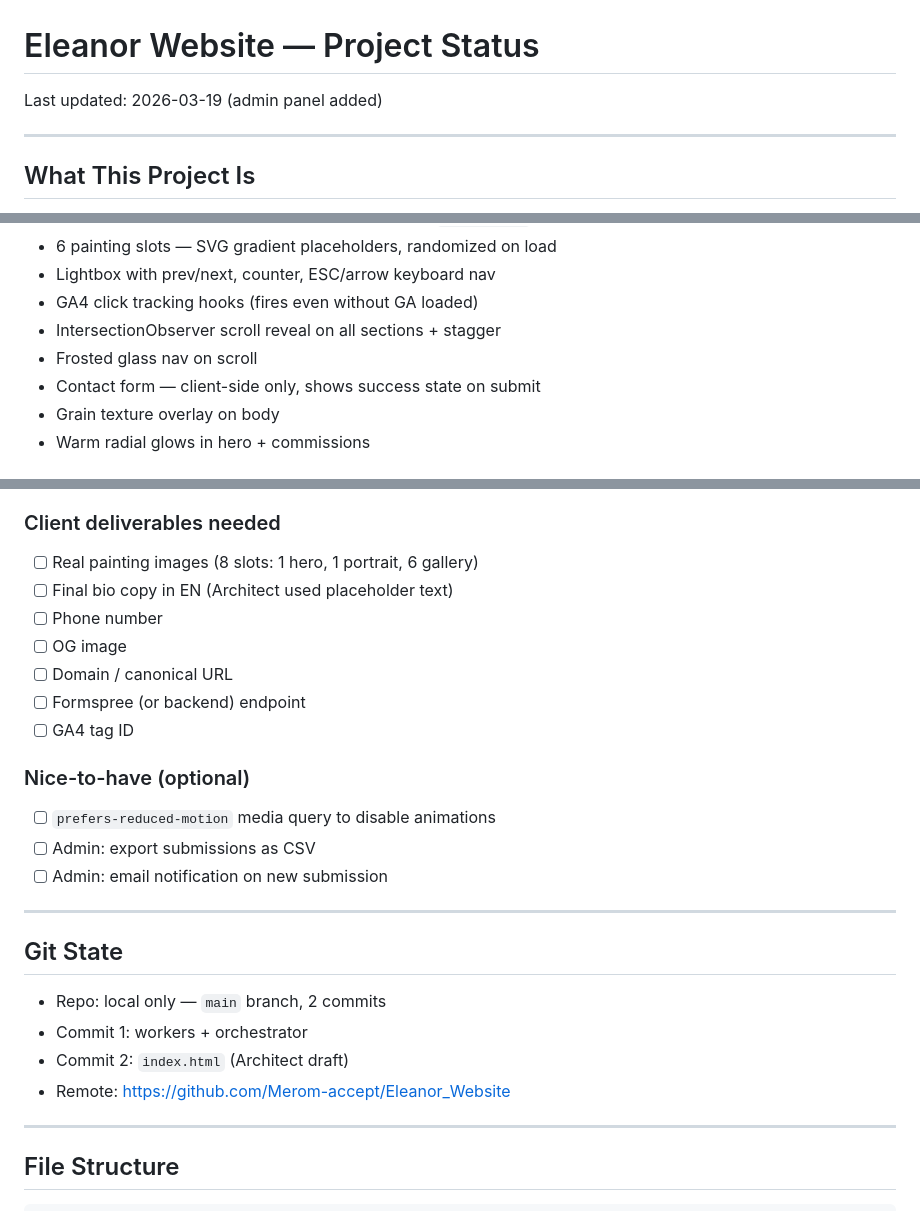
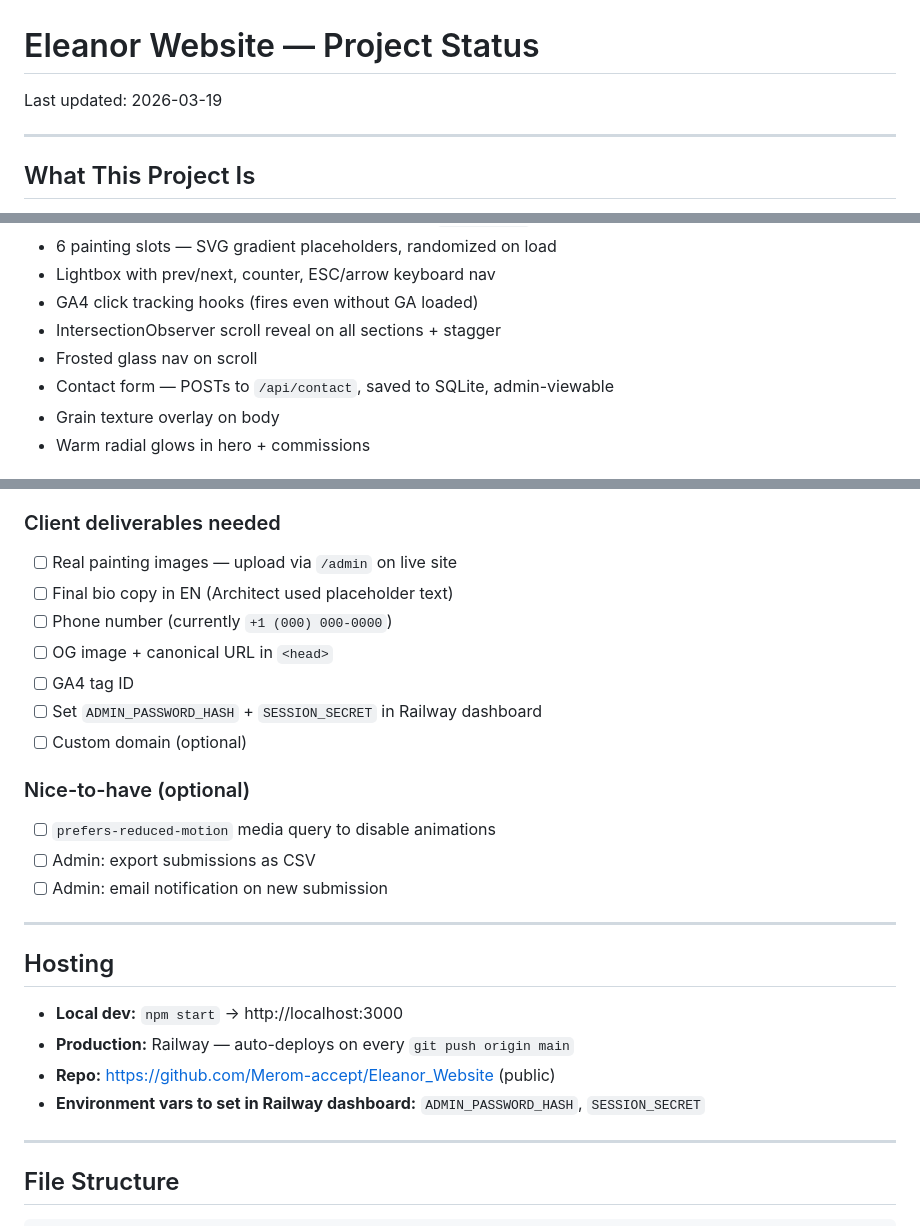
Before and after one commit to Merom-accept/Eleanor_Website, a Markdown page: PROJECT_STATUS.md, 3 parts joined by grey strips. Rendered like a GitHub page.

Commit message:
Update PROJECT_STATUS.md — reflect live deployment on Railway
Co-Authored-By: Claude Sonnet 4.6 <noreply@anthropic.com>

```diff
--- a/PROJECT_STATUS.md
+++ b/PROJECT_STATUS.md
@@ -1,6 +1,6 @@
 # Eleanor Website — Project Status
 
-Last updated: 2026-03-19 (admin panel added)
+Last updated: 2026-03-19
 
 ---
 
@@ -96,7 +96,7 @@ API key: set in `.env` (see `.env.example`). Never committed.
 - GA4 click tracking hooks (fires even without GA loaded)
 - IntersectionObserver scroll reveal on all sections + stagger
 - Frosted glass nav on scroll
-- Contact form — client-side only, shows success state on submit
+- Contact form — POSTs to `/api/contact`, saved to SQLite, admin-viewable
 - Grain texture overlay on body
 - Warm radial glows in hero + commissions
 
@@ -146,13 +146,13 @@ API key: set in `.env` (see `.env.example`). Never committed.
 - [x] Add focus trap to lightbox (keyboard/a11y)
 
 ### Client deliverables needed
-- [ ] Real painting images (8 slots: 1 hero, 1 portrait, 6 gallery)
+- [ ] Real painting images — upload via `/admin` on live site
 - [ ] Final bio copy in EN (Architect used placeholder text)
-- [ ] Phone number
-- [ ] OG image
-- [ ] Domain / canonical URL
-- [ ] Formspree (or backend) endpoint
+- [ ] Phone number (currently `+1 (000) 000-0000`)
+- [ ] OG image + canonical URL in `<head>`
 - [ ] GA4 tag ID
+- [ ] Set `ADMIN_PASSWORD_HASH` + `SESSION_SECRET` in Railway dashboard
+- [ ] Custom domain (optional)
 
 ### Nice-to-have (optional)
 - [ ] `prefers-reduced-motion` media query to disable animations
@@ -161,12 +161,12 @@ API key: set in `.env` (see `.env.example`). Never committed.
 
 ---
 
-## Git State
+## Hosting
 
-- Repo: local only — `main` branch, 2 commits
-- Commit 1: workers + orchestrator
-- Commit 2: `index.html` (Architect draft)
-- Remote: https://github.com/Merom-accept/Eleanor_Website
+- **Local dev:** `npm start` → http://localhost:3000
+- **Production:** Railway — auto-deploys on every `git push origin main`
+- **Repo:** https://github.com/Merom-accept/Eleanor_Website (public)
+- **Environment vars to set in Railway dashboard:** `ADMIN_PASSWORD_HASH`, `SESSION_SECRET`
 
 ---
 
```
Also changed, not shown: other parts of PROJECT_STATUS.md (+1 -1 lines).
